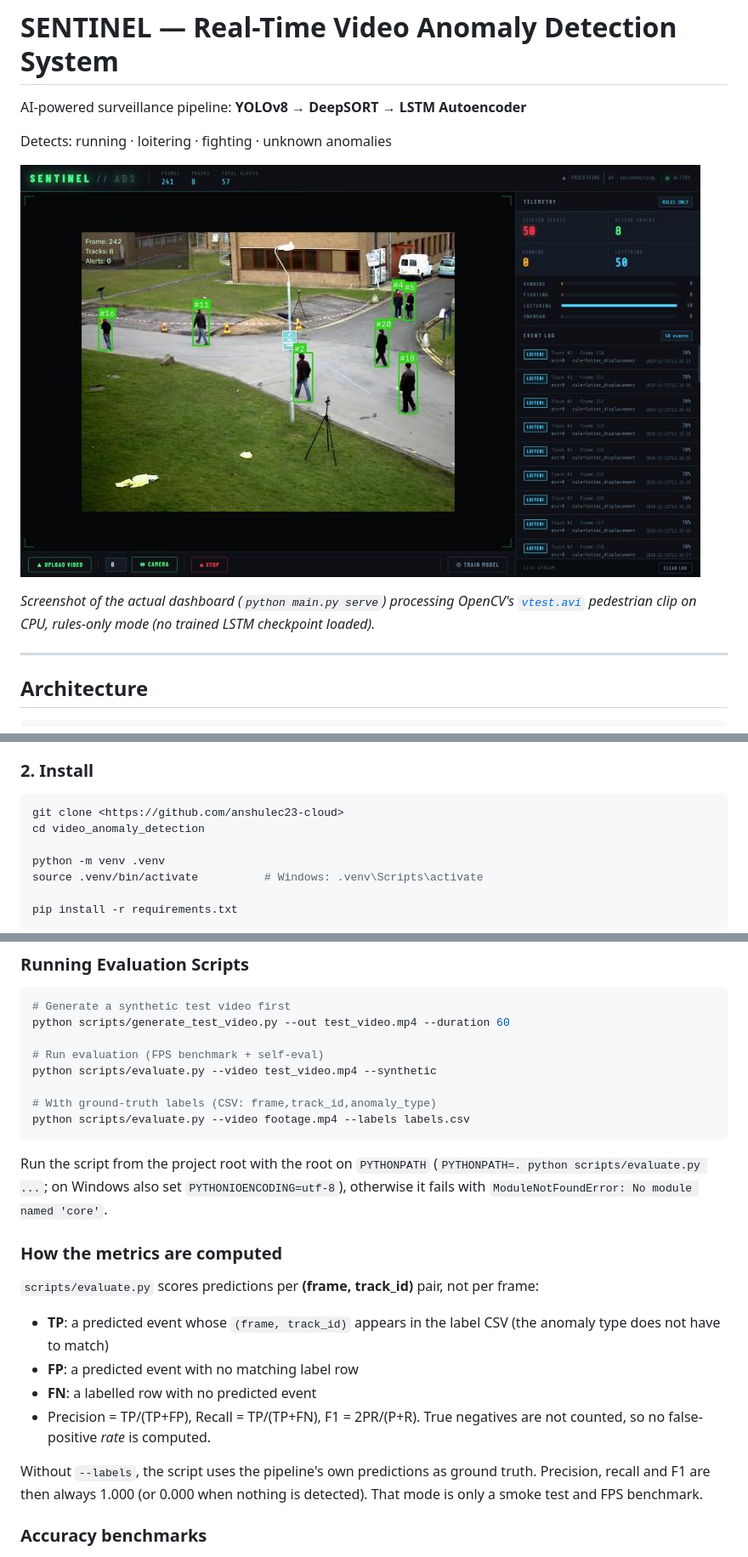
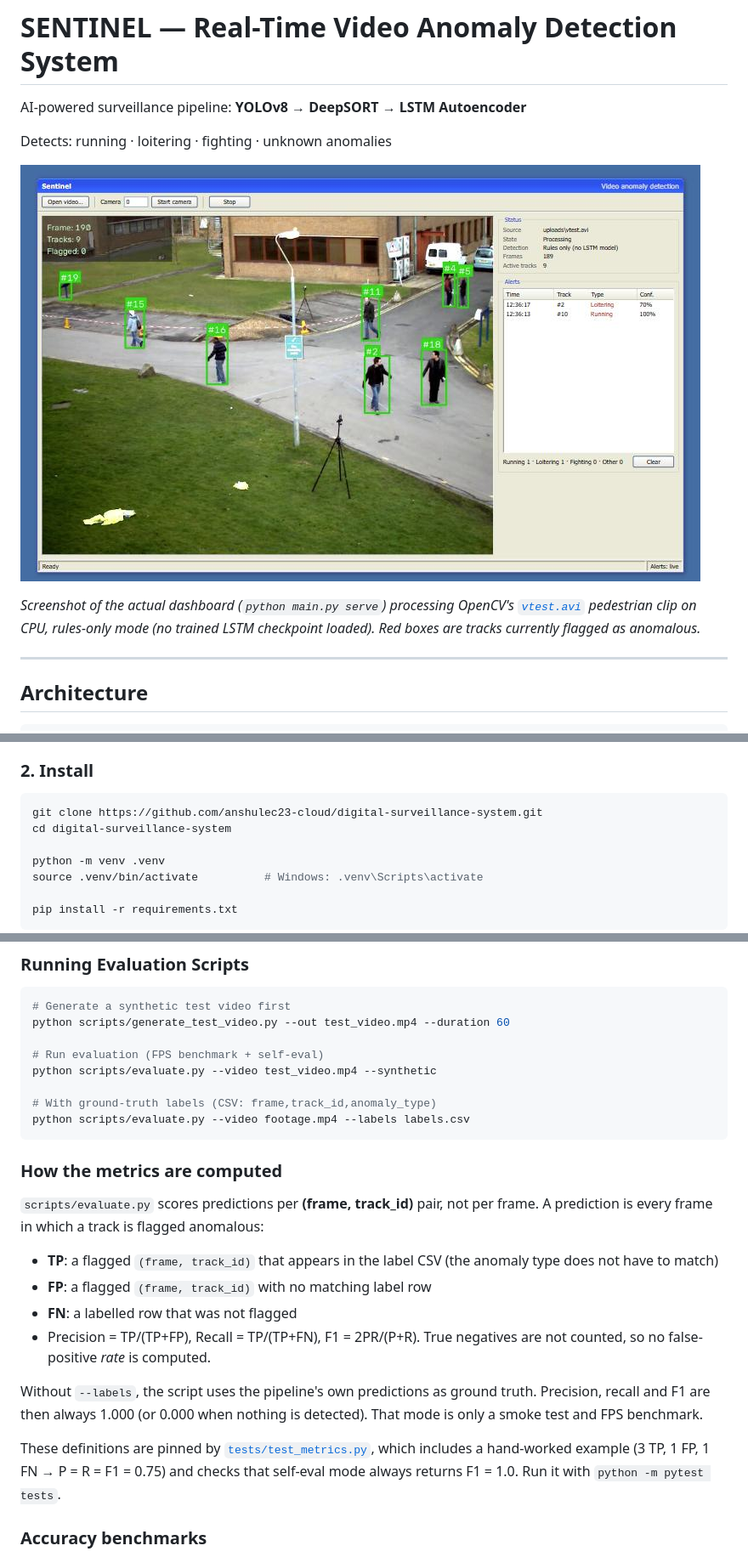
Before and after one commit to anshulec23-cloud/digital-surveillance-system, a Markdown page: README.md, 3 parts joined by grey strips. Shown at 85% size. Drawn GitHub-style; pictures changed too: assets/dashboard_screenshot.png.

````diff
--- a/README.md
+++ b/README.md
@@ -8,7 +8,7 @@ Detects: running · loitering · fighting · unknown anomalies
 
 *Screenshot of the actual dashboard (`python main.py serve`) processing OpenCV's
 [`vtest.avi`](https://github.com/opencv/opencv/blob/4.x/samples/data/vtest.avi) pedestrian clip on CPU,
-rules-only mode (no trained LSTM checkpoint loaded).*
+rules-only mode (no trained LSTM checkpoint loaded). Red boxes are tracks currently flagged as anomalous.*
 
 ---
 
@@ -114,8 +115,8 @@ video_anomaly_detection/
 ### 2. Install
 
 ```bash
-git clone <https://github.com/anshulec23-cloud>
-cd video_anomaly_detection
+git clone https://github.com/anshulec23-cloud/digital-surveillance-system.git
+cd digital-surveillance-system
 
 python -m venv .venv
 source .venv/bin/activate          # Windows: .venv\Scripts\activate
@@ -267,21 +269,22 @@ python scripts/evaluate.py --video test_video.mp4 --synthetic
 python scripts/evaluate.py --video footage.mp4 --labels labels.csv
 ```
 
-Run the script from the project root with the root on `PYTHONPATH`
-(`PYTHONPATH=. python scripts/evaluate.py ...`; on Windows also set `PYTHONIOENCODING=utf-8`),
-otherwise it fails with `ModuleNotFoundError: No module named 'core'`.
-
 ### How the metrics are computed
 
-`scripts/evaluate.py` scores predictions per **(frame, track_id)** pair, not per frame:
+`scripts/evaluate.py` scores predictions per **(frame, track_id)** pair, not per frame. A prediction is
+every frame in which a track is flagged anomalous:
 
-- **TP**: a predicted event whose `(frame, track_id)` appears in the label CSV (the anomaly type does not have to match)
-- **FP**: a predicted event with no matching label row
-- **FN**: a labelled row with no predicted event
+- **TP**: a flagged `(frame, track_id)` that appears in the label CSV (the anomaly type does not have to match)
+- **FP**: a flagged `(frame, track_id)` with no matching label row
+- **FN**: a labelled row that was not flagged
 - Precision = TP/(TP+FP), Recall = TP/(TP+FN), F1 = 2PR/(P+R). True negatives are not counted, so no false-positive *rate* is computed.
 
 Without `--labels`, the script uses the pipeline's own predictions as ground truth. Precision, recall
 and F1 are then always 1.000 (or 0.000 when nothing is detected). That mode is only a smoke test and FPS benchmark.
+
+These definitions are pinned by [`tests/test_metrics.py`](tests/test_metrics.py), which includes a hand-worked
+example (3 TP, 1 FP, 1 FN → P = R = F1 = 0.75) and checks that self-eval mode always returns F1 = 1.0.
+Run it with `python -m pytest tests`.
 
 ### Accuracy benchmarks
 
````
Also changed, not shown: other parts of README.md (+10 -4 lines), 11 other files.
